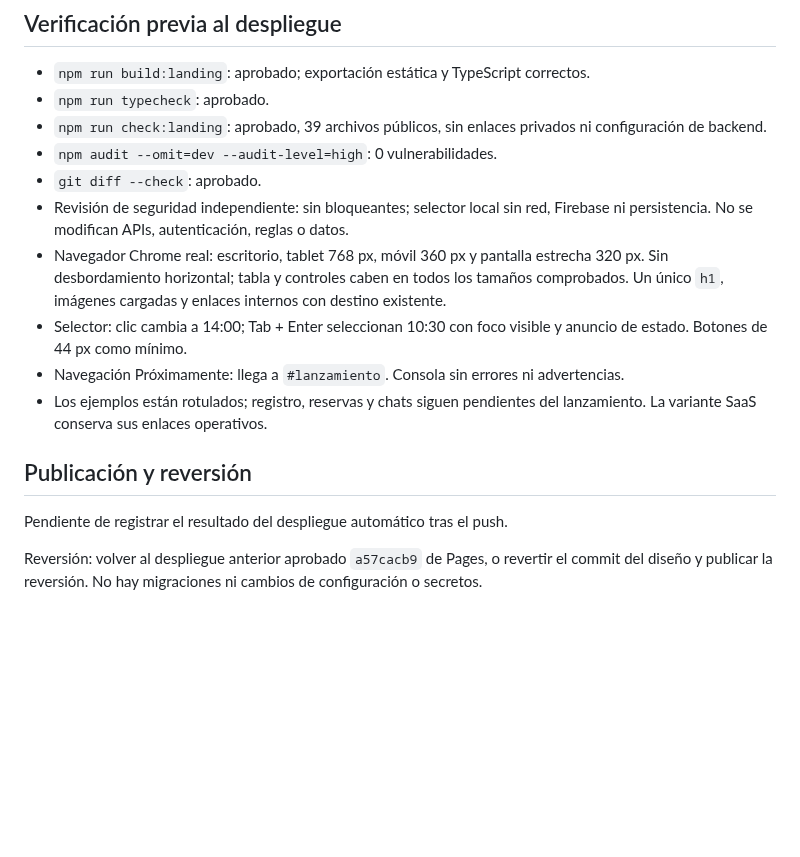
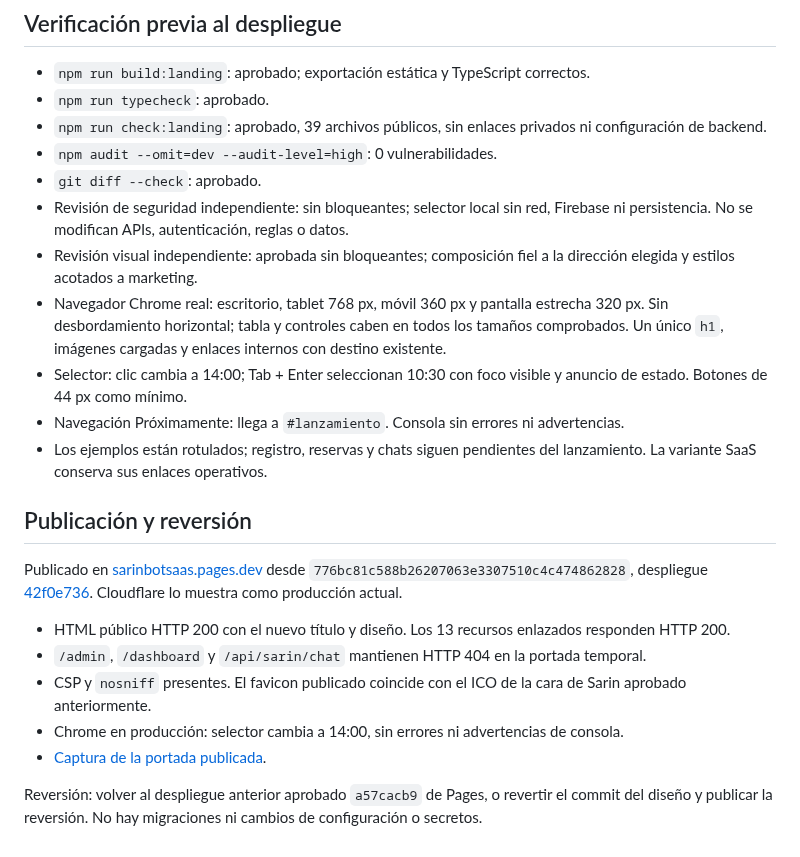
Before and after one commit to andresleosan/SarinBotSAAS, a Markdown page: docs/qa/2026-10-13-agenda-clara.md, the part around the change. Drawn GitHub-style; blank space fills up the shorter version.

Commit message:
[CF-Pages-Skip] docs: record Agenda clara production release

```diff
--- a/docs/qa/2026-10-13-agenda-clara.md
+++ b/docs/qa/2026-10-13-agenda-clara.md
@@ -10,6 +10,7 @@ El propietario eligió Agenda clara entre tres propuestas. Se adapta el componen
 - `npm audit --omit=dev --audit-level=high`: 0 vulnerabilidades.
 - `git diff --check`: aprobado.
 - Revisión de seguridad independiente: sin bloqueantes; selector local sin red, Firebase ni persistencia. No se modifican APIs, autenticación, reglas o datos.
+- Revisión visual independiente: aprobada sin bloqueantes; composición fiel a la dirección elegida y estilos acotados a marketing.
 - Navegador Chrome real: escritorio, tablet 768 px, móvil 360 px y pantalla estrecha 320 px. Sin desbordamiento horizontal; tabla y controles caben en todos los tamaños comprobados. Un único `h1`, imágenes cargadas y enlaces internos con destino existente.
 - Selector: clic cambia a 14:00; Tab + Enter seleccionan 10:30 con foco visible y anuncio de estado. Botones de 44 px como mínimo.
 - Navegación Próximamente: llega a `#lanzamiento`. Consola sin errores ni advertencias.
@@ -17,6 +18,12 @@ El propietario eligió Agenda clara entre tres propuestas. Se adapta el componen
 
 ## Publicación y reversión
 
-Pendiente de registrar el resultado del despliegue automático tras el push.
+Publicado en [sarinbotsaas.pages.dev](https://sarinbotsaas.pages.dev/) desde `776bc81c588b26207063e3307510c4c474862828`, despliegue [42f0e736](https://42f0e736.sarinbotsaas.pages.dev/). Cloudflare lo muestra como producción actual.
+
+- HTML público HTTP 200 con el nuevo título y diseño. Los 13 recursos enlazados responden HTTP 200.
+- `/admin`, `/dashboard` y `/api/sarin/chat` mantienen HTTP 404 en la portada temporal.
+- CSP y `nosniff` presentes. El favicon publicado coincide con el ICO de la cara de Sarin aprobado anteriormente.
+- Chrome en producción: selector cambia a 14:00, sin errores ni advertencias de consola.
+- [Captura de la portada publicada](agenda-clara-publicada.png).
 
 Reversión: volver al despliegue anterior aprobado `a57cacb9` de Pages, o revertir el commit del diseño y publicar la reversión. No hay migraciones ni cambios de configuración o secretos.
```
Also changed, not shown: tasks.md (+1 -0 lines), docs/qa/agenda-clara-publicada.png (added).
